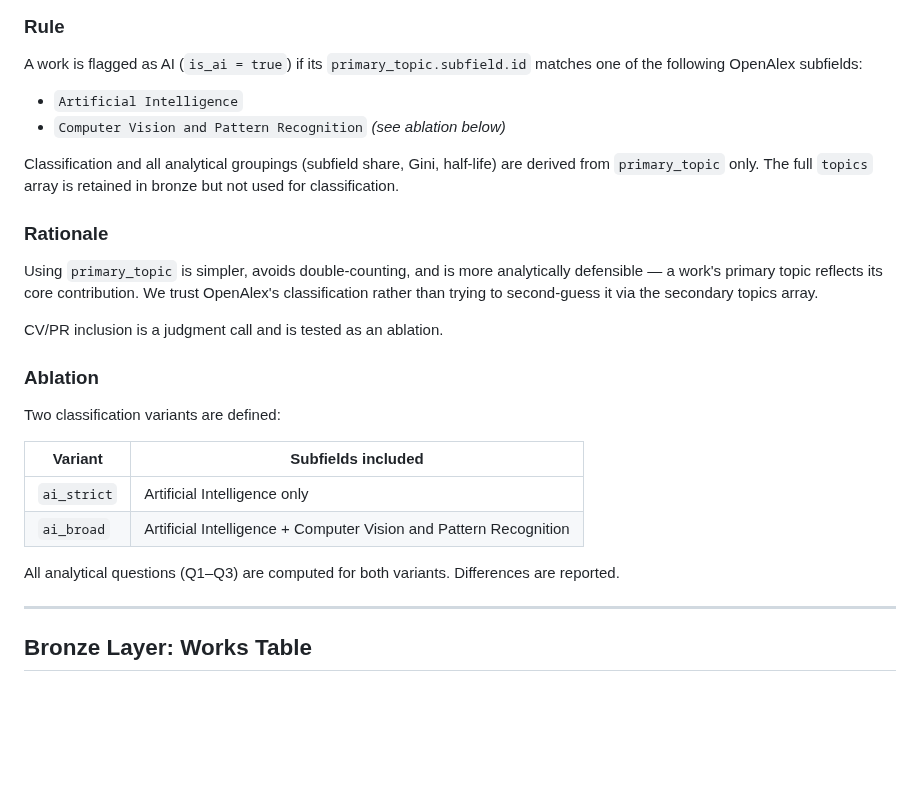
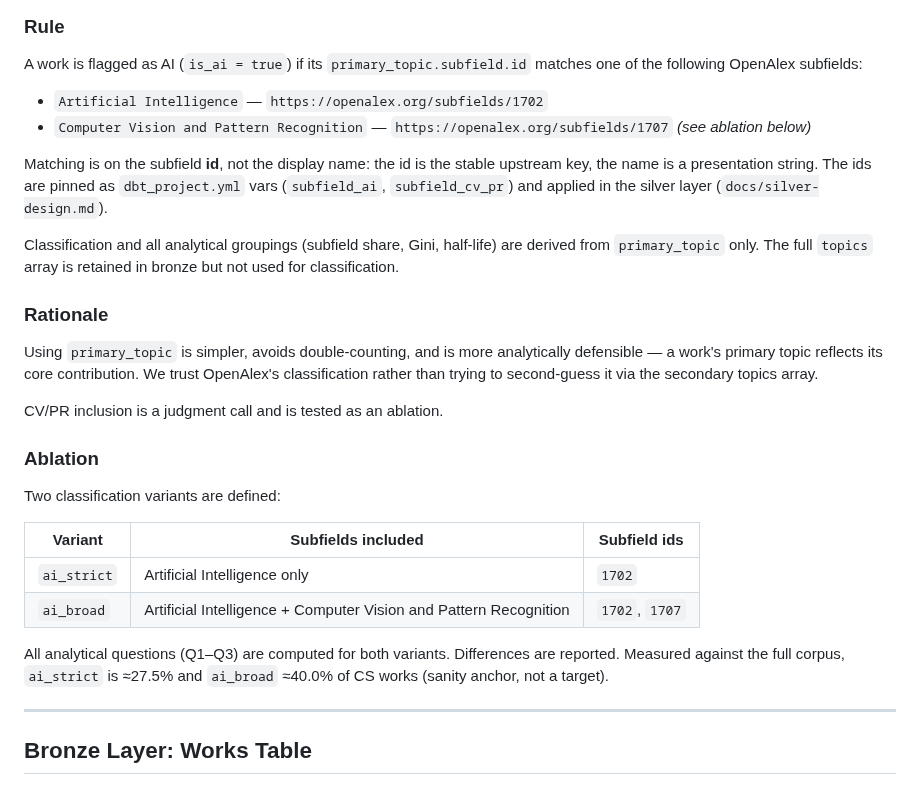
Before and after one commit to ngolombiewski/openalex-pipeline, a Markdown page: DATA_MODEL.md, the part around the change. Rendered like a GitHub page; blank space fills up the shorter version.

Commit message:
Updated DATA_MODEL.md with actual subfield IDs and ai_strict/ai_broad true ratios

```diff
--- a/DATA_MODEL.md
+++ b/DATA_MODEL.md
@@ -7,8 +7,14 @@
 A work is flagged as AI (`is_ai = true`) if its `primary_topic.subfield.id`
 matches one of the following OpenAlex subfields:
 
-- `Artificial Intelligence`
-- `Computer Vision and Pattern Recognition` *(see ablation below)*
+- `Artificial Intelligence` — `https://openalex.org/subfields/1702`
+- `Computer Vision and Pattern Recognition` — `https://openalex.org/subfields/1707`
+  *(see ablation below)*
+
+Matching is on the subfield **id**, not the display name: the id is the stable
+upstream key, the name is a presentation string. The ids are pinned as
+`dbt_project.yml` vars (`subfield_ai`, `subfield_cv_pr`) and applied in the
+silver layer (`docs/silver-design.md`).
 
 Classification and all analytical groupings (subfield share, Gini, half-life)
 are derived from `primary_topic` only. The full `topics` array is retained in
@@ -27,13 +33,14 @@ CV/PR inclusion is a judgment call and is tested as an ablation.
 
 Two classification variants are defined:
 
-| Variant | Subfields included |
-|---|---|
-| `ai_strict` | Artificial Intelligence only |
-| `ai_broad` | Artificial Intelligence + Computer Vision and Pattern Recognition |
+| Variant | Subfields included | Subfield ids |
+|---|---|---|
+| `ai_strict` | Artificial Intelligence only | `1702` |
+| `ai_broad` | Artificial Intelligence + Computer Vision and Pattern Recognition | `1702`, `1707` |
 
 All analytical questions (Q1–Q3) are computed for both variants. Differences
-are reported.
+are reported. Measured against the full corpus, `ai_strict` is ≈27.5% and
+`ai_broad` ≈40.0% of CS works (sanity anchor, not a target).
 
 ---
 
```
